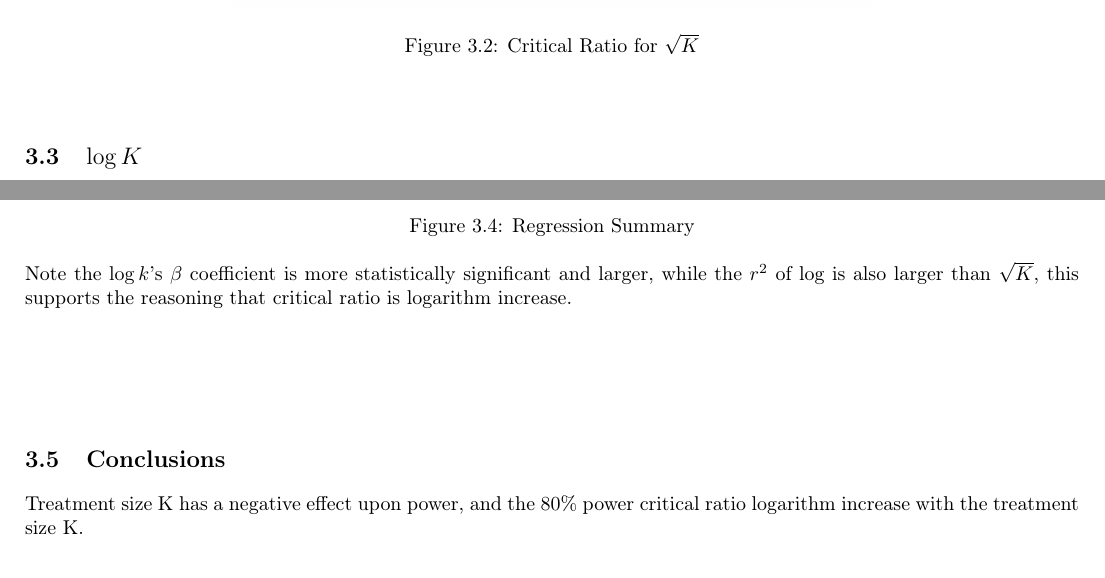
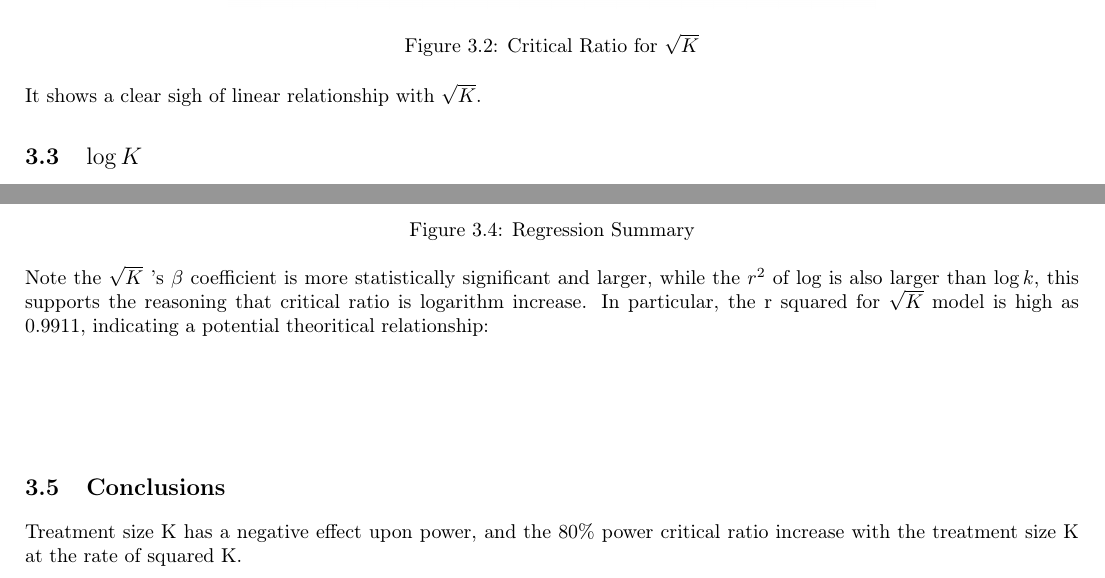
Before and after one commit to alexdamour/multi-arm-testing, a LaTeX document (ReportTex/Report_Treatment.tex): two parts of pages 4 and 5 of 5, joined at a grey line, cut so that both start at the same text. Compiled offline with pdfLaTeX.

Commit message:
modify the treatment size report

```diff
--- a/ReportTex/Report_Treatment.tex
+++ b/ReportTex/Report_Treatment.tex
@@ -108,6 +108,8 @@ Test for the critical ratio with $\sqrt{k}$.
 \caption{Critical Ratio for $\sqrt{K}$}
 \end{figure}
 \quad\\
+It shows a clear sigh of linear relationship with $\sqrt{K}$.
+
 \subsection{$\log{K}$}
 Test for the critical ratio with $\log{k}$.
 \begin{figure}[htbp]
@@ -120,11 +122,12 @@ The $\log{K}$ case looks more like a linear relation, indicating $\log{K}$ incre
 \subsection{Regression}
 We further apply the linear regression to compare $\sqrt{K}$ and $\log{K}$ .
 \begin{figure}[htbp]
-\centering\includegraphics[width=4.8in,height=6in]{reg}
+\centering\includegraphics[width=4.8in, height=6in]{reg}
 \caption{Regression Summary}
 \end{figure}
 \quad\\
-Note the $\log{k}$'s $\beta$ coefficient is more statistically significant and larger, while the $r^2$ of log is also larger than $\sqrt{K}$, this supports the reasoning that critical ratio is logarithm increase.
+Note the $\sqrt{K}$ 's $\beta$ coefficient is more statistically significant and larger, while the $r^2$ of log is also larger than $\log{k}$, this supports the reasoning that critical ratio is logarithm increase. In particular, the r squared for  $\sqrt{K}$ model is high as 0.9911, indicating a potential theoritical relationship:
+
 
 \quad\\
 \quad\\
@@ -133,7 +136,7 @@ Note the $\log{k}$'s $\beta$ coefficient is more statistically significant and l
 
 
 \subsection{Conclusions}
-Treatment size K has a negative effect upon power, and the 80\% power critical ratio logarithm increase with the treatment size K.
+Treatment size K has a negative effect upon power, and the 80\% power critical ratio increase with the treatment size K at the rate of squared K.
 
 
 
```
Also changed, not shown: ReportTex/100.jpeg, ReportTex/50.jpeg (deleted), ReportTex/Report_Treatment.pdf, ReportTex/iso.jpeg (added), ReportTex/log.jpeg (added), ReportTex/reg.png, ReportTex/sqrt.jpeg, 3 other files.
